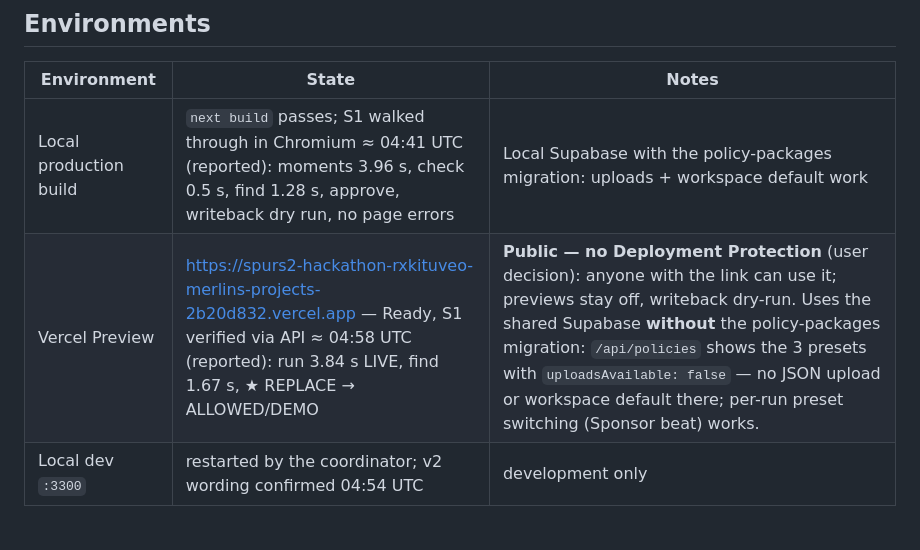
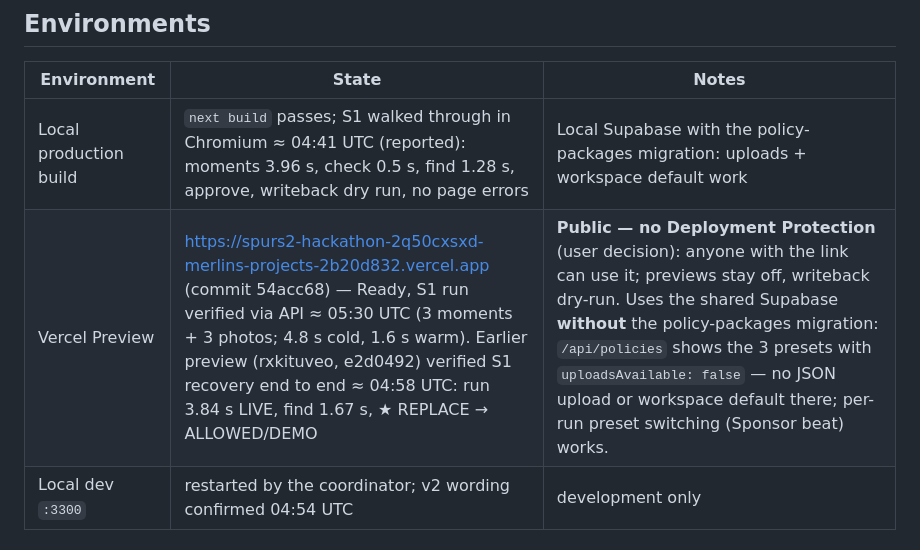
Before and after one commit to math-mcshane/spurs2-hackathon, a Markdown page: docs/pitch/CONTINGENCY.md, the part around the change. Drawn GitHub-style.

Commit message:
docs: latest preview URL (54acc68)

```diff
--- a/docs/pitch/CONTINGENCY.md
+++ b/docs/pitch/CONTINGENCY.md
@@ -9,7 +9,7 @@
 | Environment | State | Notes |
 |---|---|---|
 | Local production build | `next build` passes; S1 walked through in Chromium ≈ 04:41 UTC (reported): moments 3.96 s, check 0.5 s, find 1.28 s, approve, writeback dry run, no page errors | Local Supabase with the policy-packages migration: uploads + workspace default work |
-| Vercel Preview | https://spurs2-hackathon-rxkituveo-merlins-projects-2b20d832.vercel.app — Ready, S1 verified via API ≈ 04:58 UTC (reported): run 3.84 s LIVE, find 1.67 s, ★ REPLACE → ALLOWED/DEMO | **Public — no Deployment Protection** (user decision): anyone with the link can use it; previews stay off, writeback dry-run. Uses the shared Supabase **without** the policy-packages migration: `/api/policies` shows the 3 presets with `uploadsAvailable: false` — no JSON upload or workspace default there; per-run preset switching (Sponsor beat) works. |
+| Vercel Preview | https://spurs2-hackathon-2q50cxsxd-merlins-projects-2b20d832.vercel.app (commit 54acc68) — Ready, S1 run verified via API ≈ 05:30 UTC (3 moments + 3 photos; 4.8 s cold, 1.6 s warm). Earlier preview (rxkituveo, e2d0492) verified S1 recovery end to end ≈ 04:58 UTC: run 3.84 s LIVE, find 1.67 s, ★ REPLACE → ALLOWED/DEMO | **Public — no Deployment Protection** (user decision): anyone with the link can use it; previews stay off, writeback dry-run. Uses the shared Supabase **without** the policy-packages migration: `/api/policies` shows the 3 presets with `uploadsAvailable: false` — no JSON upload or workspace default there; per-run preset switching (Sponsor beat) works. |
 | Local dev `:3300` | restarted by the coordinator; v2 wording confirmed 04:54 UTC | development only |
 
 ## Backup order
```
Also changed, not shown: INTEGRATION_LOG.md (+1 -1 lines), docs/judging/FINAL_READINESS.md (+1 -1 lines).
